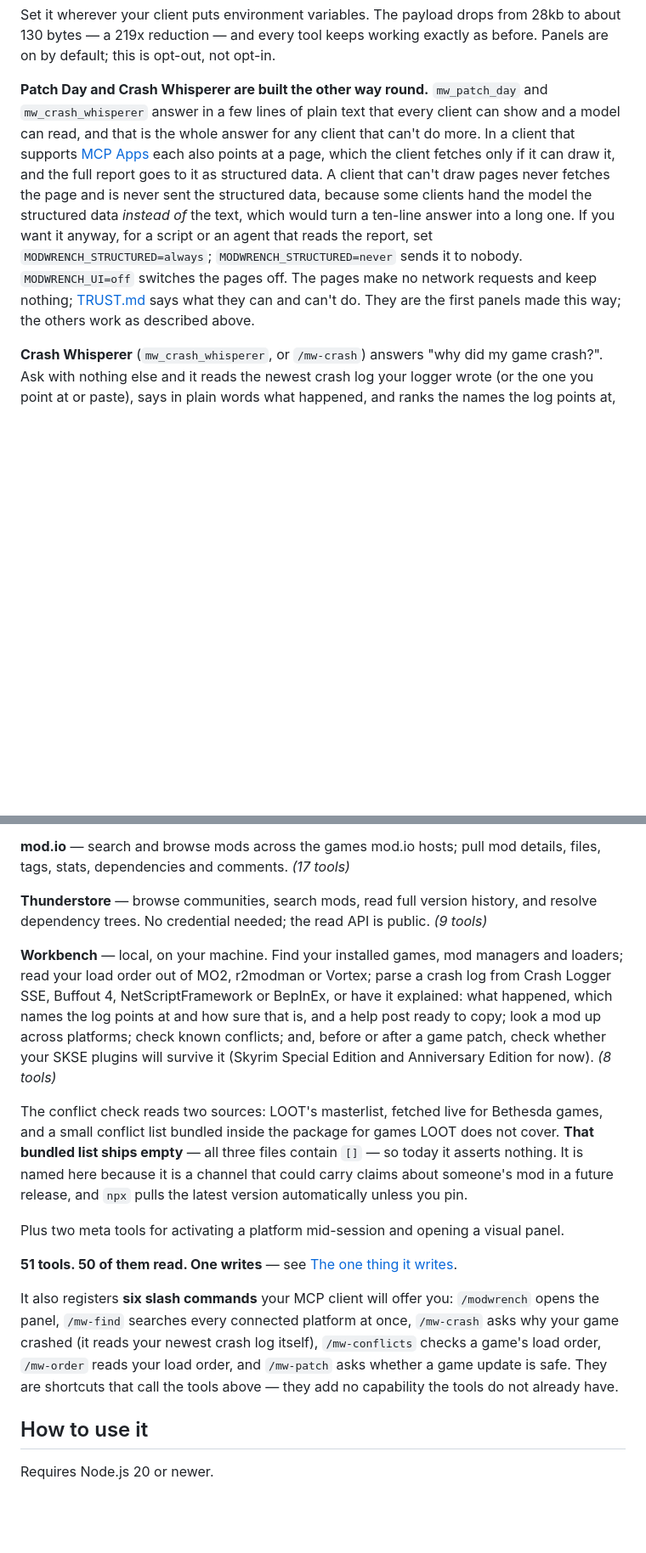
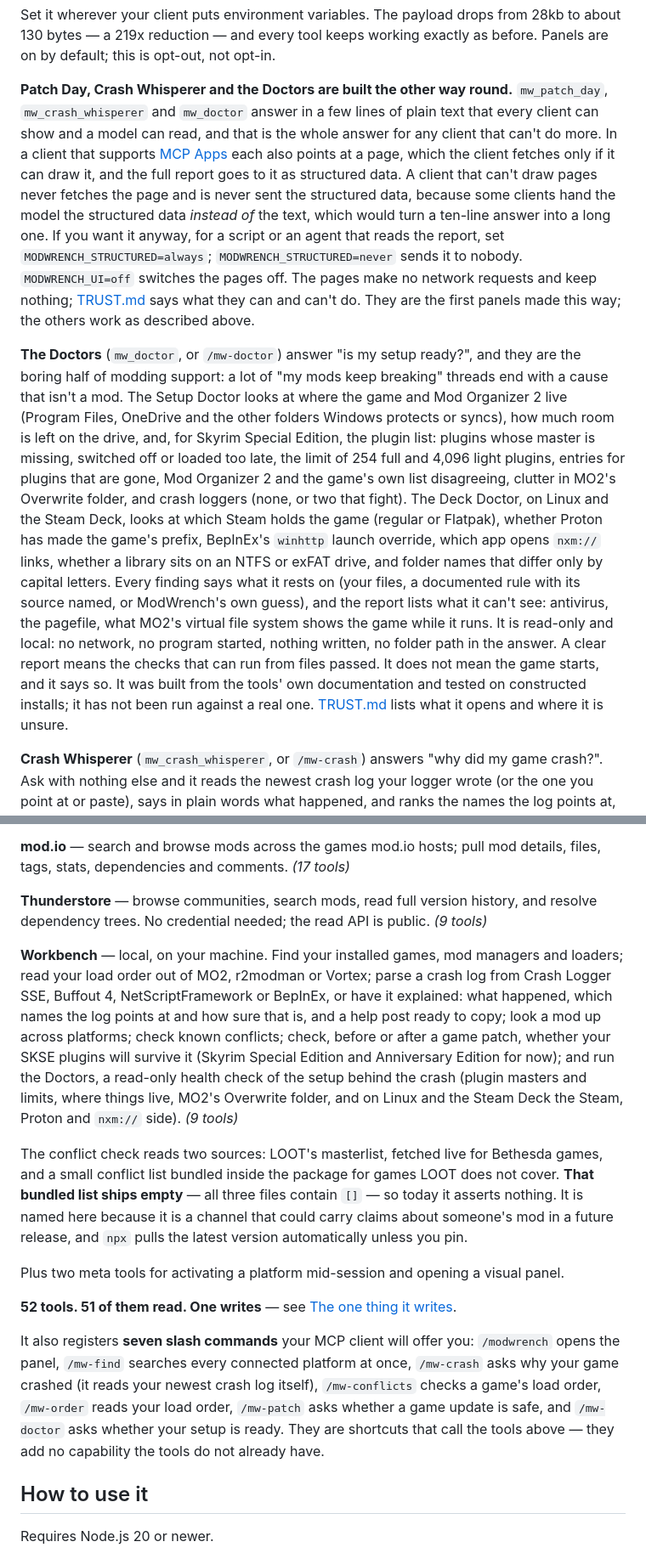
Before and after one commit to 171county/modwrench, a Markdown page: README.md, 2 parts joined by grey strips. Shown at 85% size. GitHub-like rendering; blank space fills up the shorter version.

Commit message:
docs(readme): the Doctors, nine Workbench tools, 52 in all, seven slash commands
Adds a section on the Doctors (mw_doctor, /mw-doctor): what the Setup Doctor and the Deck Doctor look at, that every finding says what it rests on, that the report lists what it can't see, that it is read-only and local with no folder path in the answer, that a clear report doesn't mean the game starts, and that it was built from the tools' own documentation and tested on constructed installs, not a real one. Patch Day, Crash Whisperer and the Doctors are now described together as answering in plain text first, with a page for clients that support MCP Apps. The Workbench line, the tool counts (52 tools, 51 of them read) and the slash-command list include the new tool and command.

Co-Authored-By: Claude Sonnet 5.5 <noreply@anthropic.com>
Claude-Session: https://claude.ai/code/session_01BD58PvsrxJ1Pwh8tEhJ2t7

```diff
--- a/README.md
+++ b/README.md
@@ -41,9 +41,10 @@ Set it wherever your client puts environment variables. The payload drops from 2
 130 bytes — a 219x reduction — and every tool keeps working exactly as before. Panels are on
 by default; this is opt-out, not opt-in.
 
-**Patch Day and Crash Whisperer are built the other way round.** `mw_patch_day` and
-`mw_crash_whisperer` answer in a few lines of plain text that every client can show and a
-model can read, and that is the whole answer for any client that can't do more. In a client
+**Patch Day, Crash Whisperer and the Doctors are built the other way round.**
+`mw_patch_day`, `mw_crash_whisperer` and `mw_doctor` answer in a few lines of plain text that
+every client can show and a model can read, and that is the whole answer for any client that
+can't do more. In a client
 that supports
 [MCP Apps](https://apps.extensions.modelcontextprotocol.io/api/documents/overview.html) each
 also points at a page, which the client fetches only if it can draw it, and the full report
@@ -55,6 +56,25 @@ anyway, for a script or an agent that reads the report, set `MODWRENCH_STRUCTURE
 The pages make no network requests and keep nothing;
 [TRUST.md](TRUST.md#the-patch-day-page) says what they can and can't do. They are the first
 panels made this way; the others work as described above.
+
+**The Doctors** (`mw_doctor`, or `/mw-doctor`) answer "is my setup ready?", and they are the
+boring half of modding support: a lot of "my mods keep breaking" threads end with a cause that
+isn't a mod. The Setup Doctor looks at where the game and Mod Organizer 2 live (Program Files,
+OneDrive and the other folders Windows protects or syncs), how much room is left on the drive,
+and, for Skyrim Special Edition, the plugin list: plugins whose master is missing, switched off
+or loaded too late, the limit of 254 full and 4,096 light plugins, entries for plugins that are
+gone, Mod Organizer 2 and the game's own list disagreeing, clutter in MO2's Overwrite folder, and
+crash loggers (none, or two that fight). The Deck Doctor, on Linux and the Steam Deck, looks at
+which Steam holds the game (regular or Flatpak), whether Proton has made the game's prefix,
+BepInEx's `winhttp` launch override, which app opens `nxm://` links, whether a library sits on an
+NTFS or exFAT drive, and folder names that differ only by capital letters. Every finding says
+what it rests on (your files, a documented rule with its source named, or ModWrench's own
+guess), and the report lists what it can't see: antivirus, the pagefile, what MO2's virtual file
+system shows the game while it runs. It is read-only and local: no network, no program started,
+nothing written, no folder path in the answer. A clear report means the checks that can run
+from files passed. It does not mean the game starts, and it says so. It was built from the tools'
+own documentation and tested on constructed installs; it has not been run against a real one.
+[TRUST.md](TRUST.md#the-doctors-what-they-open) lists what it opens and where it is unsure.
 
 **Crash Whisperer** (`mw_crash_whisperer`, or `/mw-crash`) answers "why did my game
 crash?". Ask with nothing else and it reads the newest crash log your logger wrote (or the
@@ -86,15 +106,15 @@ Four attachments. Install one, some, or all — `@modwrench/cli` composes whiche
 
 **Thunderstore** — browse communities, search mods, read full version history, and resolve dependency trees. No credential needed; the read API is public. *(9 tools)*
 
-**Workbench** — local, on your machine. Find your installed games, mod managers and loaders; read your load order out of MO2, r2modman or Vortex; parse a crash log from Crash Logger SSE, Buffout 4, NetScriptFramework or BepInEx, or have it explained: what happened, which names the log points at and how sure that is, and a help post ready to copy; look a mod up across platforms; check known conflicts; and, before or after a game patch, check whether your SKSE plugins will survive it (Skyrim Special Edition and Anniversary Edition for now). *(8 tools)*
+**Workbench** — local, on your machine. Find your installed games, mod managers and loaders; read your load order out of MO2, r2modman or Vortex; parse a crash log from Crash Logger SSE, Buffout 4, NetScriptFramework or BepInEx, or have it explained: what happened, which names the log points at and how sure that is, and a help post ready to copy; look a mod up across platforms; check known conflicts; check, before or after a game patch, whether your SKSE plugins will survive it (Skyrim Special Edition and Anniversary Edition for now); and run the Doctors, a read-only health check of the setup behind the crash (plugin masters and limits, where things live, MO2's Overwrite folder, and on Linux and the Steam Deck the Steam, Proton and `nxm://` side). *(9 tools)*
 
 The conflict check reads two sources: LOOT's masterlist, fetched live for Bethesda games, and a small conflict list bundled inside the package for games LOOT does not cover. **That bundled list ships empty** — all three files contain `[]` — so today it asserts nothing. It is named here because it is a channel that could carry claims about someone's mod in a future release, and `npx` pulls the latest version automatically unless you pin.
 
 Plus two meta tools for activating a platform mid-session and opening a visual panel.
 
-**51 tools. 50 of them read. One writes** — see [The one thing it writes](#the-one-thing-it-writes).
+**52 tools. 51 of them read. One writes** — see [The one thing it writes](#the-one-thing-it-writes).
 
-It also registers **six slash commands** your MCP client will offer you: `/modwrench` opens the panel, `/mw-find` searches every connected platform at once, `/mw-crash` asks why your game crashed (it reads your newest crash log itself), `/mw-conflicts` checks a game's load order, `/mw-order` reads your load order, and `/mw-patch` asks whether a game update is safe. They are shortcuts that call the tools above — they add no capability the tools do not already have.
+It also registers **seven slash commands** your MCP client will offer you: `/modwrench` opens the panel, `/mw-find` searches every connected platform at once, `/mw-crash` asks why your game crashed (it reads your newest crash log itself), `/mw-conflicts` checks a game's load order, `/mw-order` reads your load order, `/mw-patch` asks whether a game update is safe, and `/mw-doctor` asks whether your setup is ready. They are shortcuts that call the tools above — they add no capability the tools do not already have.
 
 ## How to use it
 
```
